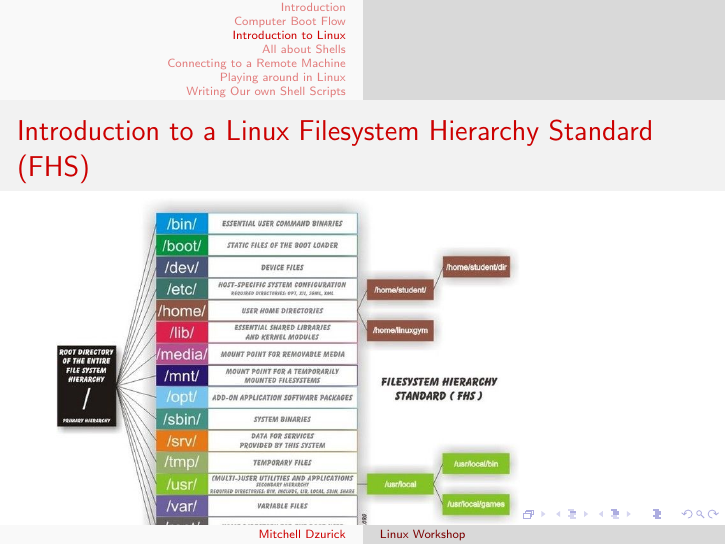
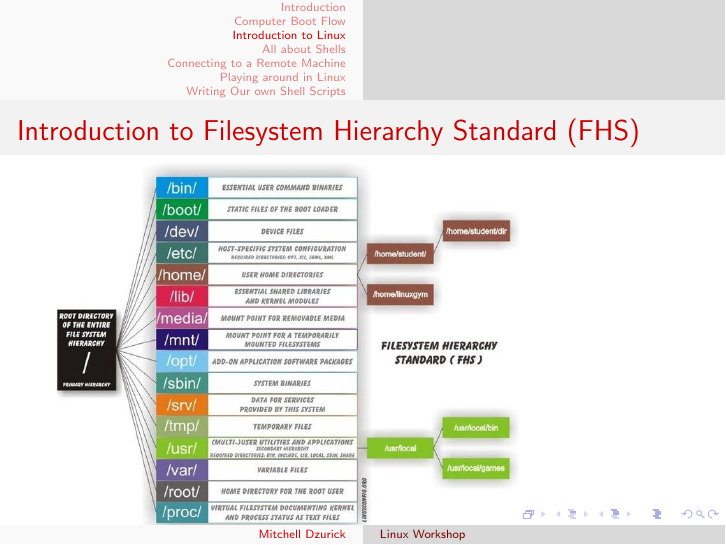
Before and after one commit to mitchdz/IEEE_Linux_Workshop, LaTeX slides (Linux_workshop.tex): page 24 of 66. Compiled offline with pdfLaTeX.

```diff
--- a/Linux_workshop.tex
+++ b/Linux_workshop.tex
@@ -247,7 +247,7 @@
 
 
 \frame{
-	\frametitle{Introduction to a Linux Filesystem Hierarchy Standard (FHS)}
+	\frametitle{Introduction to Filesystem Hierarchy Standard (FHS)}
 	\includegraphics[width=\textwidth,height=0.9\textheight,keepaspectratio]{images/Directory-Filesystem-Hierarchy-Standard.jpg}
 }
 
```
Also changed, not shown: README.md (added), 1 other file.
